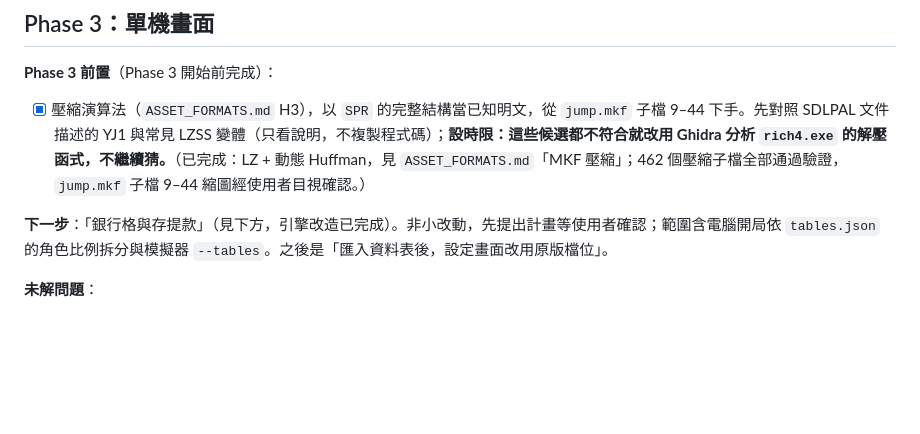
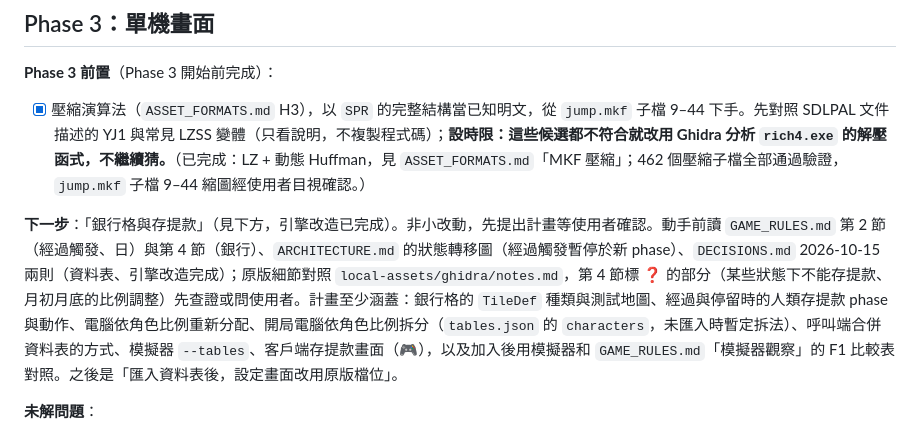
Before and after one commit to Alan-Mai/richman-online, a Markdown page: docs/ROADMAP.md, the part around the change. Drawn GitHub-style; blank space fills up the shorter version.

```diff
--- a/docs/ROADMAP.md
+++ b/docs/ROADMAP.md
@@ -55,7 +55,7 @@ RGB555、`SMP`、`SPR`（未壓縮）、FLC、`GND`、地圖資料、MKF 壓縮
 **Phase 3 前置**（Phase 3 開始前完成）：
 - [x] 壓縮演算法（`ASSET_FORMATS.md` H3），以 `SPR` 的完整結構當已知明文，從 `jump.mkf` 子檔 9–44 下手。先對照 SDLPAL 文件描述的 YJ1 與常見 LZSS 變體（只看說明，不複製程式碼）；**設時限：這些候選都不符合就改用 Ghidra 分析 `rich4.exe` 的解壓函式，不繼續猜。**（已完成：LZ + 動態 Huffman，見 `ASSET_FORMATS.md`「MKF 壓縮」；462 個壓縮子檔全部通過驗證，`jump.mkf` 子檔 9–44 縮圖經使用者目視確認。）
 
-**下一步**：「銀行格與存提款」（見下方，引擎改造已完成）。非小改動，先提出計畫等使用者確認；範圍含電腦開局依 `tables.json` 的角色比例拆分與模擬器 `--tables`。之後是「匯入資料表後，設定畫面改用原版檔位」。
+**下一步**：「銀行格與存提款」（見下方，引擎改造已完成）。非小改動，先提出計畫等使用者確認。動手前讀 `GAME_RULES.md` 第 2 節（經過觸發、日）與第 4 節（銀行）、`ARCHITECTURE.md` 的狀態轉移圖（經過觸發暫停於新 phase）、`DECISIONS.md` 2026-10-15 兩則（資料表、引擎改造完成）；原版細節對照 `local-assets/ghidra/notes.md`，第 4 節標 ❓ 的部分（某些狀態下不能存提款、月初月底的比例調整）先查證或問使用者。計畫至少涵蓋：銀行格的 `TileDef` 種類與測試地圖、經過與停留時的人類存提款 phase 與動作、電腦依角色比例重新分配、開局電腦依角色比例拆分（`tables.json` 的 `characters`，未匯入時暫定拆法）、呼叫端合併資料表的方式、模擬器 `--tables`、客戶端存提款畫面（🎮），以及加入後用模擬器和 `GAME_RULES.md`「模擬器觀察」的 F1 比較表對照。之後是「匯入資料表後，設定畫面改用原版檔位」。
 
 **未解問題**：
 - 壓縮子檔中沒有已知 magic 的 308 個（`Data.mkf` 302、`Panel.mkf` 6）格式未知，需另外分析（可用 `decompressMkf` 解壓後再看）。
```
Also changed, not shown: CLAUDE.md (+3 -3 lines), docs/GAME_RULES.md (+3 -0 lines).
